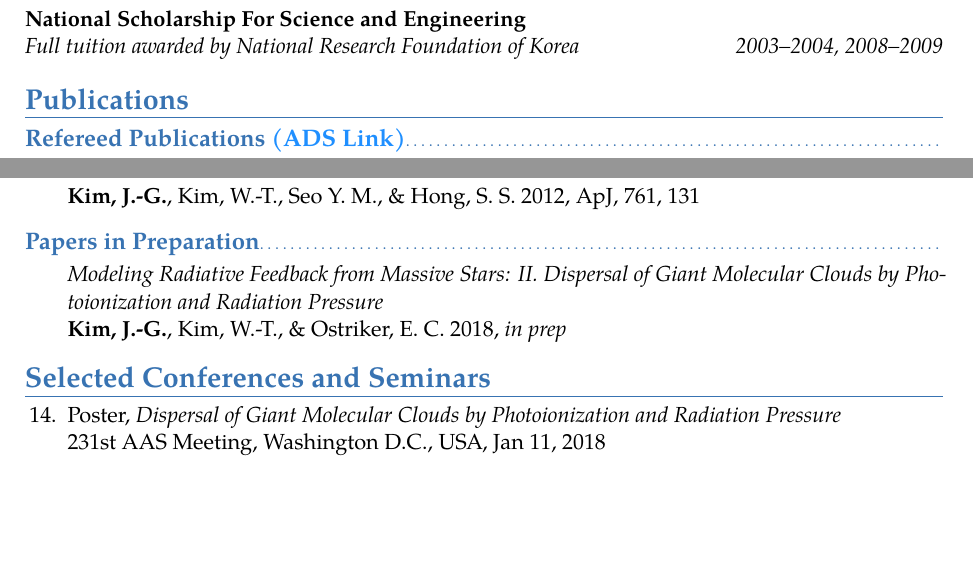
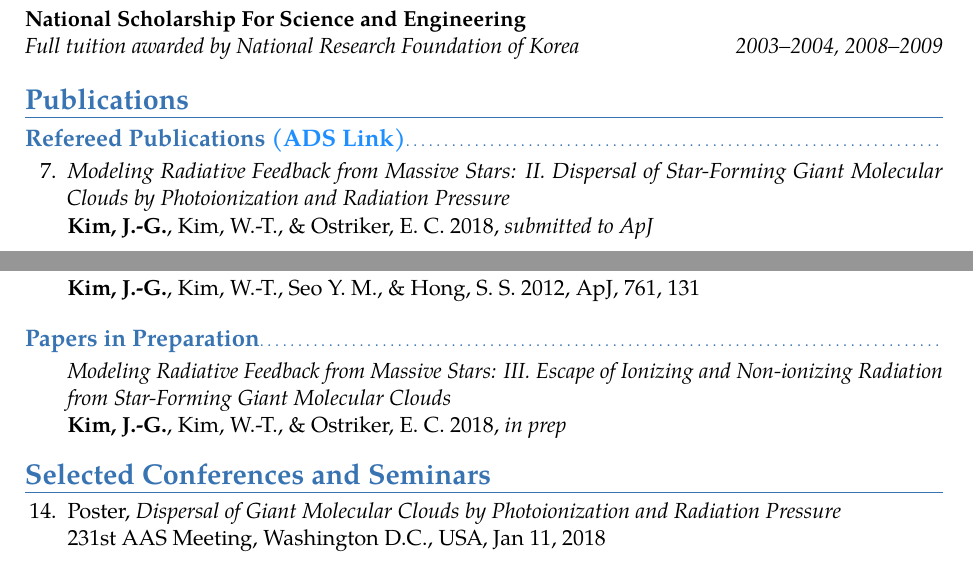
Before and after one commit to jeonggyukim/cv, a LaTeX CV (ms.tex, which reads publications.tex): two parts of pages 1 and 2 of 4, joined at a grey line, cut so that both start at the same text, the shorter picture padded with empty space. Compiled offline with pdfLaTeX.

Commit message:
Update publication. Science paper ApJ submitted.

```diff
--- a/publications.tex
+++ b/publications.tex
@@ -3,7 +3,12 @@
 \subsection{Refereed Publications
   \href{http://adsabs.harvard.edu/cgi-bin/nph-abs_connect?library&libname=Jeong-Gyu+Kim&libid=4b3ebd59ff}{\color{dodgerblue}{(ADS Link)}}}
 
-\begin{benumerate}{6}
+\begin{benumerate}{7}
+\item \textit{Modeling Radiative Feedback from Massive Stars: II.
+    Dispersal of Star-Forming Giant Molecular Clouds by
+    Photoionization and Radiation Pressure} \\
+  \textbf{Kim, J.-G.}, Kim, W.-T., \& Ostriker, E. C. 2018,
+  \textit{submitted to ApJ}
 \item \textit{Modeling Radiative Feedback from Massive Stars: I.
   Implementation of Adaptive Ray Tracing Method and Tests}\\
 \textbf{Kim, J.-G.}, Kim, W.-T., Ostriker, E. C.,\& Skinner A. M.
@@ -23,29 +28,25 @@ Kim, W.-T., Kim, Y., \& \textbf{Kim, J.-G.} 2014, ApJ, 789, 68
 \textbf{Kim, J.-G.}, Kim, W.-T. 2013, ApJ, 779, 48
 \item \textit{Gravitational Instability of Rotating,
     Pressure-Confined,
-    Polytropic Gas Disks with Vertical Stratification}\\
+    Polytropic Gas Disks with Vertical Stratification} \\
   \textbf{Kim, J.-G.}, Kim, W.-T., Seo Y. M., \& Hong, S. S. 2012,
   ApJ, 761, 131
 \end{benumerate}
 
 \subsection{Papers in Preparation}
 \begin{enumerate}
-\item[] \textit{Modeling Radiative Feedback from Massive Stars: II.
-    Dispersal of Giant Molecular Clouds by Photoionization and
-    Radiation Pressure} \\
+\item[] \textit{Modeling Radiative Feedback from Massive Stars: III.
+    Escape of Ionizing and Non-ionizing Radiation from Star-Forming
+    Giant Molecular Clouds} \\
   \textbf{Kim, J.-G.}, Kim, W.-T., \& Ostriker, E. C. 2018, \textit{in
     prep}
-% \item[] \textit{Modeling Radiative Feedback from Massive Stars: III.
-%     Escape of Radiation} \\
-%   \textbf{Kim, J.-G.}, Kim, W.-T., \& Ostriker, E. C. 2018, \textit{in
-%     prep}
 % \item[] \textit{Modeling Radiative Feedback from Massive Stars:
 %     IV. Comparison of Star Formation Efficiencies in Observed and
 %     Simulated Giant Molecular Clouds}\\
 %   \textbf{Kim, J.-G.}, Kim, W.-T., \& Ostriker, E. C. \textit{2018, in
 %     prep}
-% \item[] \textit{Heating and Ionization of
-%       the Diffuse Interstellar Medium by UV Radiation in TIGRESS}\\
+%   \item[] \textit{Heating and Ionization of
+%     the Diffuse Interstellar Medium by UV Radiation in TIGRESS}\\
 %     \textbf{Kim, J.-G.}, Kim, C.-G., Seon K.-I., Ostriker, E. C., \&
 %     Kim, W.-T. \textit{2018, in prep}
 \end{enumerate}
```
